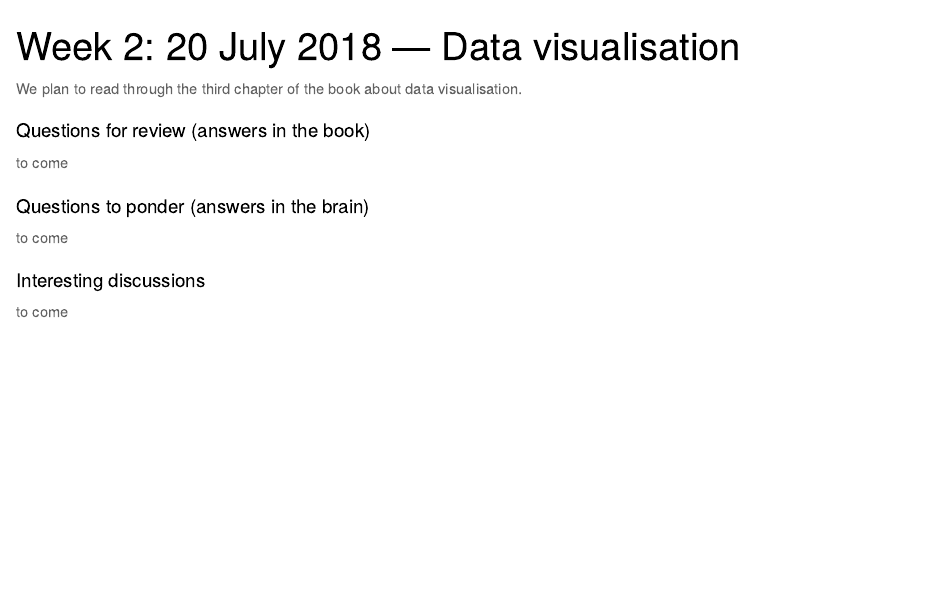
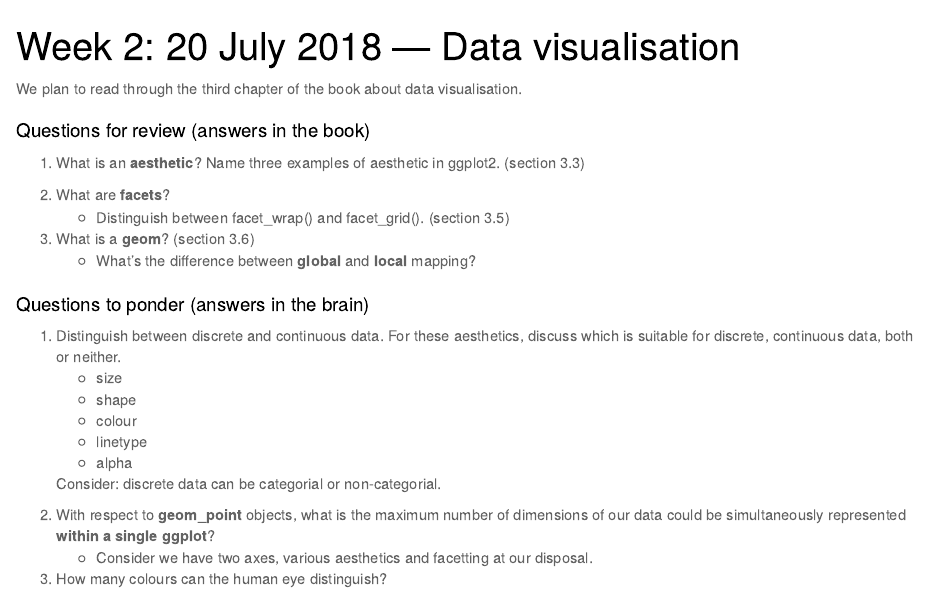
Before and after one commit to pittachalk/R_bookclub18, an R Markdown document (week2_datavisualisation.Rmd): the page in a window 1100 px wide, from its top. The pictures show the output file week2_datavisualisation.html that the author committed with the source, opened offline.

Commit message:
draft of chapter 3, read until 3.6

```diff
--- a/week2_datavisualisation.Rmd
+++ b/week2_datavisualisation.Rmd
@@ -13,17 +13,31 @@ We plan to read through the third chapter of the book about data visualisation.
 
 ## Questions for review (answers in the book)
 
-1. What is an **aesthetic**? Name three examples. (section 3.3)
+1. What is an **aesthetic**? Name three examples of aesthetic in ggplot2. (section 3.3)
+
+2. What are **facets**?
+    * Distinguish between facet_wrap() and facet_grid(). (section 3.5)
+
+3. What is a **geom**? (section 3.6)
+    * What's the difference between **global** and **local** mapping?
 
 ## Questions to ponder (answers in the brain)
 
-1. Discrete vs continuous data: colour, shape, size, alpha
+1. Distinguish between discrete and continuous data. For these aesthetics, discuss which is suitable for discrete, continuous data, both or neither.
+    * size
+    * shape
+    * colour
+    * linetype
+    * alpha
+
+    Consider: discrete data can be categorial or non-categorial.
+
+2. With respect to **geom_point** objects, what is the maximum number of dimensions of our data could be simultaneously represented **within a single ggplot**?
+    * Consider we have two axes, various aesthetics and facetting at our disposal.
+
+3. How many colours can the human eye distinguish?
 
 ## Interesting discussions
 
 * Things that doesn’t convey information about a variable, but only changes the appearance of the plot go outside aes.
 
-
-## Answers and example code
-
-to come
```
Also changed, not shown: week2_datavisualisation.html, week2_datavisualisation.Rmd (3 more changed lines).
